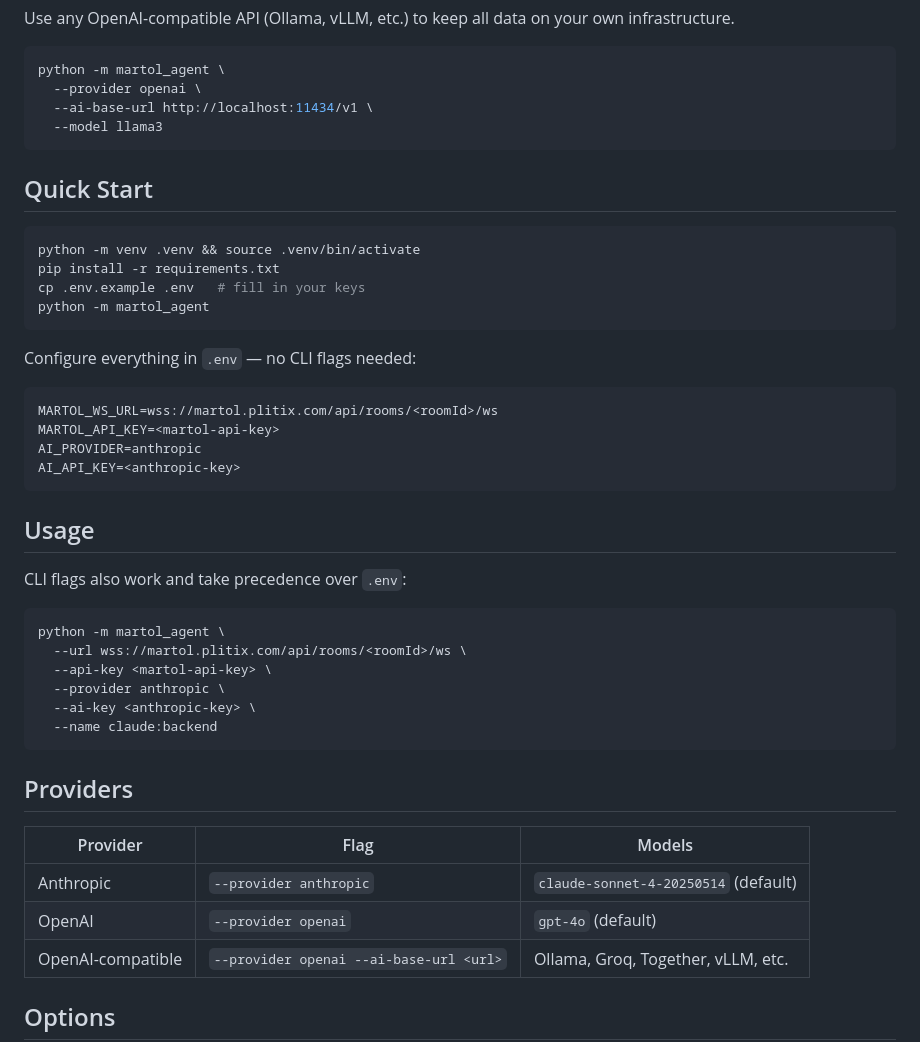
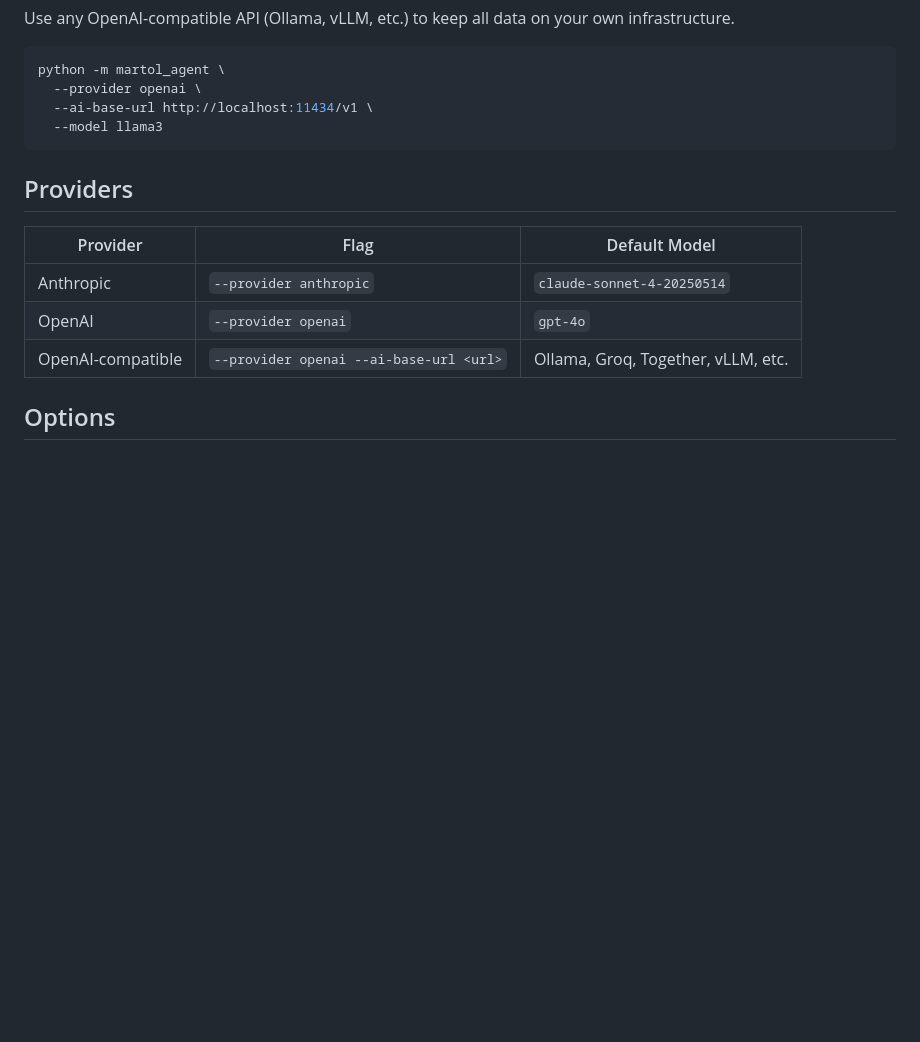
Before and after one commit to nyem69/martol-client, a Markdown page: README.md, the part around one of its changes. Rendered like a GitHub page; blank space fills up the shorter version.

````diff
--- a/README.md
+++ b/README.md
@@ -69,43 +91,12 @@ python -m martol_agent \
   --model llama3
 ```
 
-## Quick Start
-
-```bash
-python -m venv .venv && source .venv/bin/activate
-pip install -r requirements.txt
-cp .env.example .env   # fill in your keys
-python -m martol_agent
-```
-
-Configure everything in `.env` — no CLI flags needed:
-
-```env
-MARTOL_WS_URL=wss://martol.plitix.com/api/rooms/<roomId>/ws
-MARTOL_API_KEY=<martol-api-key>
-AI_PROVIDER=anthropic
-AI_API_KEY=<anthropic-key>
-```
-
-## Usage
-
-CLI flags also work and take precedence over `.env`:
-
-```bash
-python -m martol_agent \
-  --url wss://martol.plitix.com/api/rooms/<roomId>/ws \
-  --api-key <martol-api-key> \
-  --provider anthropic \
-  --ai-key <anthropic-key> \
-  --name claude:backend
-```
-
 ## Providers
 
-| Provider | Flag | Models |
+| Provider | Flag | Default Model |
 |---|---|---|
-| Anthropic | `--provider anthropic` | `claude-sonnet-4-20250514` (default) |
-| OpenAI | `--provider openai` | `gpt-4o` (default) |
+| Anthropic | `--provider anthropic` | `claude-sonnet-4-20250514` |
+| OpenAI | `--provider openai` | `gpt-4o` |
 | OpenAI-compatible | `--provider openai --ai-base-url <url>` | Ollama, Groq, Together, vLLM, etc. |
 
 ## Options
````
Also changed, not shown: other parts of README.md (+45 -18 lines).
